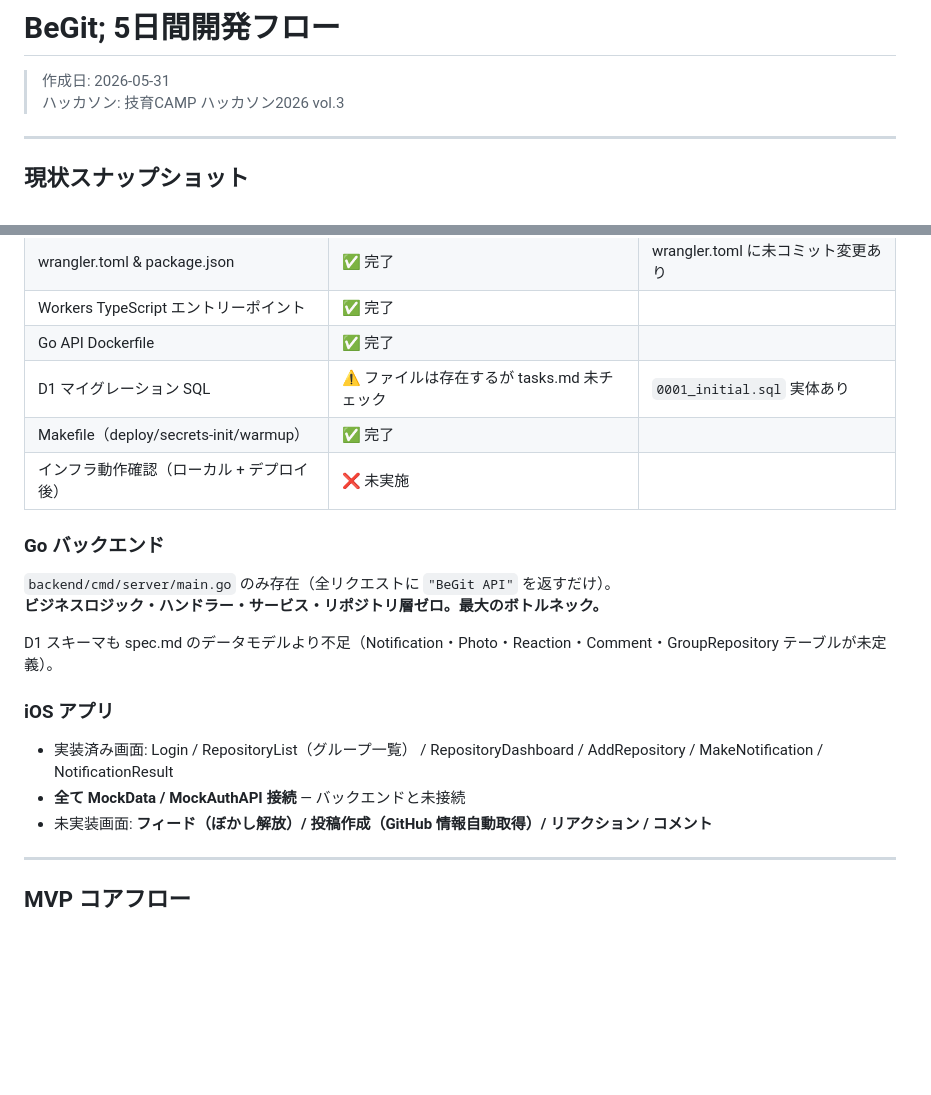
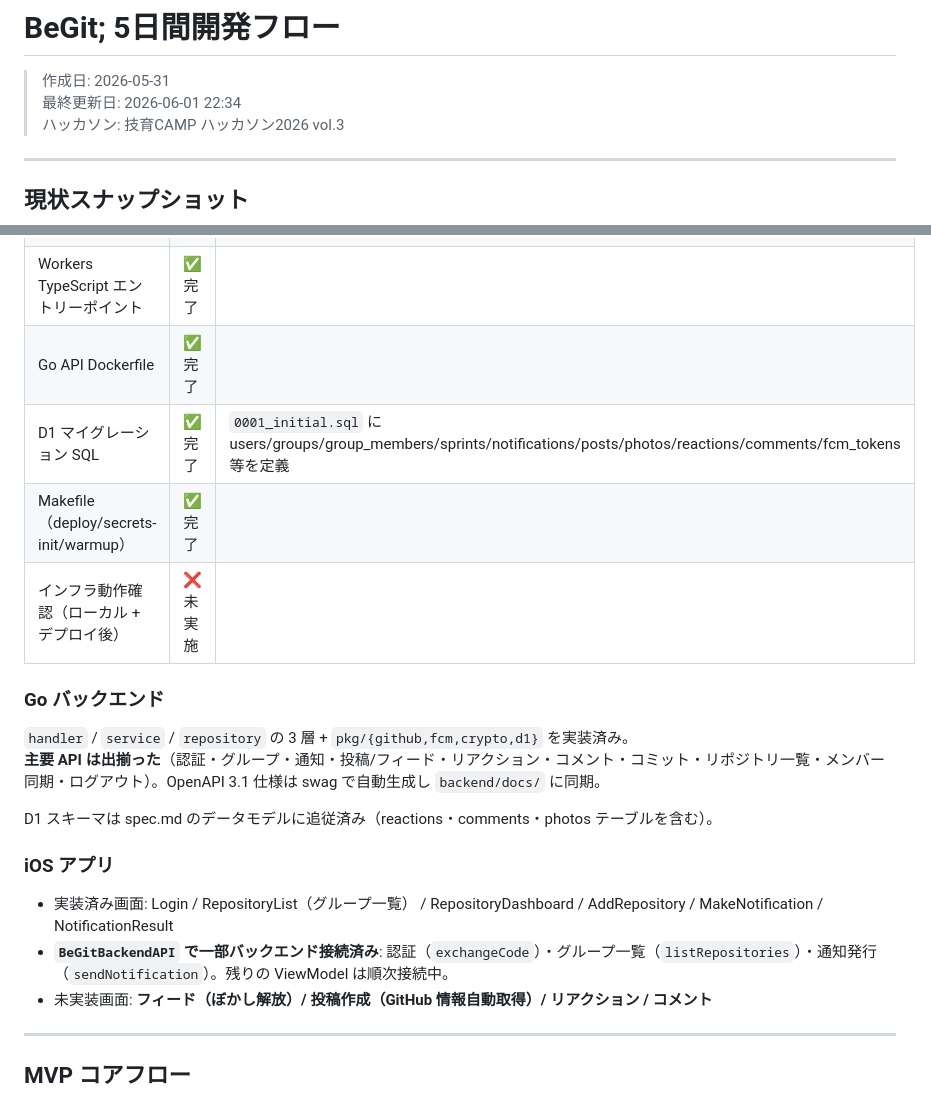
Before and after one commit to geekhackathon-vol3/BeGit, a Markdown page: docs/dev-plan.md, 2 parts joined by grey strips. Drawn GitHub-style; blank space fills up the shorter version.

```diff
--- a/docs/dev-plan.md
+++ b/docs/dev-plan.md
@@ -1,6 +1,7 @@
 # BeGit; 5日間開発フロー
 
 > 作成日: 2026-05-31
+> 最終更新日: 2026-06-01 22:34
 > ハッカソン: 技育CAMP ハッカソン2026 vol.3
 
 ---
@@ -15,21 +16,21 @@
 | wrangler.toml & package.json | ✅ 完了 | wrangler.toml に未コミット変更あり |
 | Workers TypeScript エントリーポイント | ✅ 完了 | |
 | Go API Dockerfile | ✅ 完了 | |
-| D1 マイグレーション SQL | ⚠️ ファイルは存在するが tasks.md 未チェック | `0001_initial.sql` 実体あり |
+| D1 マイグレーション SQL | ✅ 完了 | `0001_initial.sql` に users/groups/group_members/sprints/notifications/posts/photos/reactions/comments/fcm_tokens 等を定義 |
 | Makefile（deploy/secrets-init/warmup） | ✅ 完了 | |
 | インフラ動作確認（ローカル + デプロイ後） | ❌ 未実施 | |
 
 ### Go バックエンド
 
-`backend/cmd/server/main.go` のみ存在（全リクエストに `"BeGit API"` を返すだけ）。
-**ビジネスロジック・ハンドラー・サービス・リポジトリ層ゼロ。最大のボトルネック。**
+`handler` / `service` / `repository` の 3 層 + `pkg/{github,fcm,crypto,d1}` を実装済み。
+**主要 API は出揃った**（認証・グループ・通知・投稿/フィード・リアクション・コメント・コミット・リポジトリ一覧・メンバー同期・ログアウト）。OpenAPI 3.1 仕様は swag で自動生成し `backend/docs/` に同期。
 
-D1 スキーマも spec.md のデータモデルより不足（Notification・Photo・Reaction・Comment・GroupRepository テーブルが未定義）。
+D1 スキーマは spec.md のデータモデルに追従済み（reactions・comments・photos テーブルを含む）。
 
 ### iOS アプリ
 
 - 実装済み画面: Login / RepositoryList（グループ一覧） / RepositoryDashboard / AddRepository / MakeNotification / NotificationResult
-- **全て MockData / MockAuthAPI 接続** — バックエンドと未接続
+- **`BeGitBackendAPI` で一部バックエンド接続済み**: 認証（`exchangeCode`）・グループ一覧（`listRepositories`）・通知発行（`sendNotification`）。残りの ViewModel は順次接続中。
 - 未実装画面: **フィード（ぼかし解放）/ 投稿作成（GitHub 情報自動取得）/ リアクション / コメント**
 
 ---
```
Also changed, not shown: other parts of docs/dev-plan.md (+48 -48 lines), docs/api-screen-map.md (+2 -2 lines).
